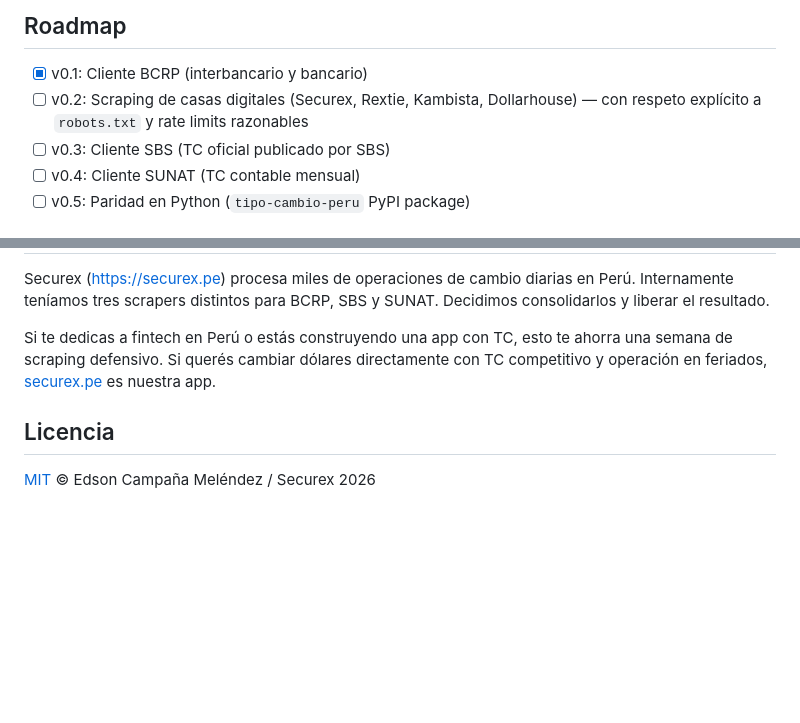
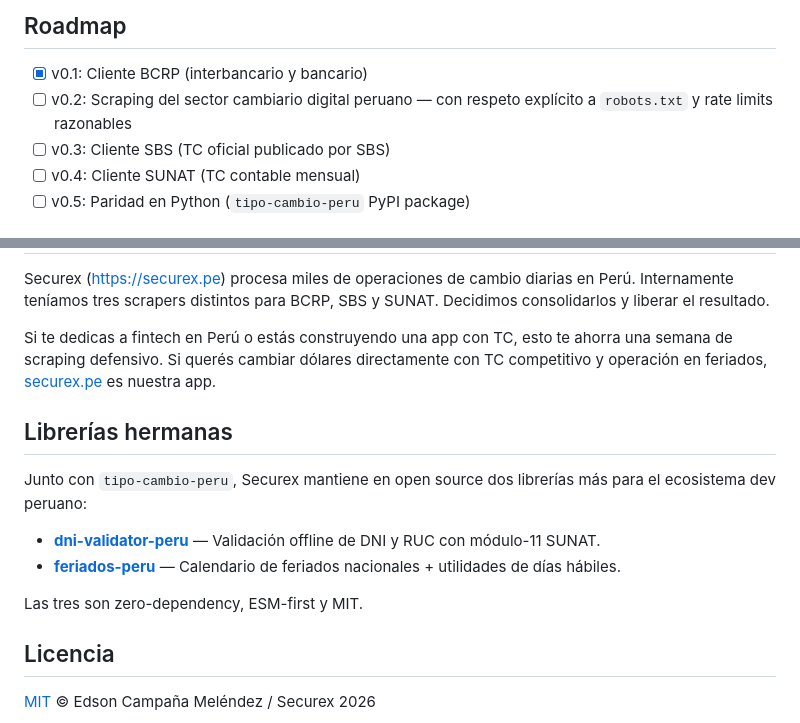
Before and after one commit to Edsoncame/tipo-cambio-peru, a Markdown page: README.md, 2 parts joined by grey strips. GitHub-like rendering; blank space fills up the shorter version.

Commit message:
Cross-link sister libs + remove competitor names from roadmap
- Add 'Librerías hermanas' section linking dni-validator-peru and feriados-peru
- Replace explicit competitor names in v0.2 roadmap with 'sector cambiario digital peruano'

```diff
--- a/README.md
+++ b/README.md
@@ -76,7 +76,7 @@ Convierte entre PEN y USD usando una tasa dada. Aplica `buy` para USD→PEN y `s
 ## Roadmap
 
 - [x] v0.1: Cliente BCRP (interbancario y bancario)
-- [ ] v0.2: Scraping de casas digitales (Securex, Rextie, Kambista, Dollarhouse) — con respeto explícito a `robots.txt` y rate limits razonables
+- [ ] v0.2: Scraping del sector cambiario digital peruano — con respeto explícito a `robots.txt` y rate limits razonables
 - [ ] v0.3: Cliente SBS (TC oficial publicado por SBS)
 - [ ] v0.4: Cliente SUNAT (TC contable mensual)
 - [ ] v0.5: Paridad en Python (`tipo-cambio-peru` PyPI package)
@@ -99,6 +99,15 @@ Securex (https://securex.pe) procesa miles de operaciones de cambio diarias en P
 
 Si te dedicas a fintech en Perú o estás construyendo una app con TC, esto te ahorra una semana de scraping defensivo. Si querés cambiar dólares directamente con TC competitivo y operación en feriados, [securex.pe](https://securex.pe) es nuestra app.
 
+## Librerías hermanas
+
+Junto con `tipo-cambio-peru`, Securex mantiene en open source dos librerías más para el ecosistema dev peruano:
+
+- [**dni-validator-peru**](https://github.com/Edsoncame/dni-validator-peru) — Validación offline de DNI y RUC con módulo-11 SUNAT.
+- [**feriados-peru**](https://github.com/Edsoncame/feriados-peru) — Calendario de feriados nacionales + utilidades de días hábiles.
+
+Las tres son zero-dependency, ESM-first y MIT.
+
 ## Licencia
 
 [MIT](LICENSE) © Edson Campaña Meléndez / Securex 2026
```
